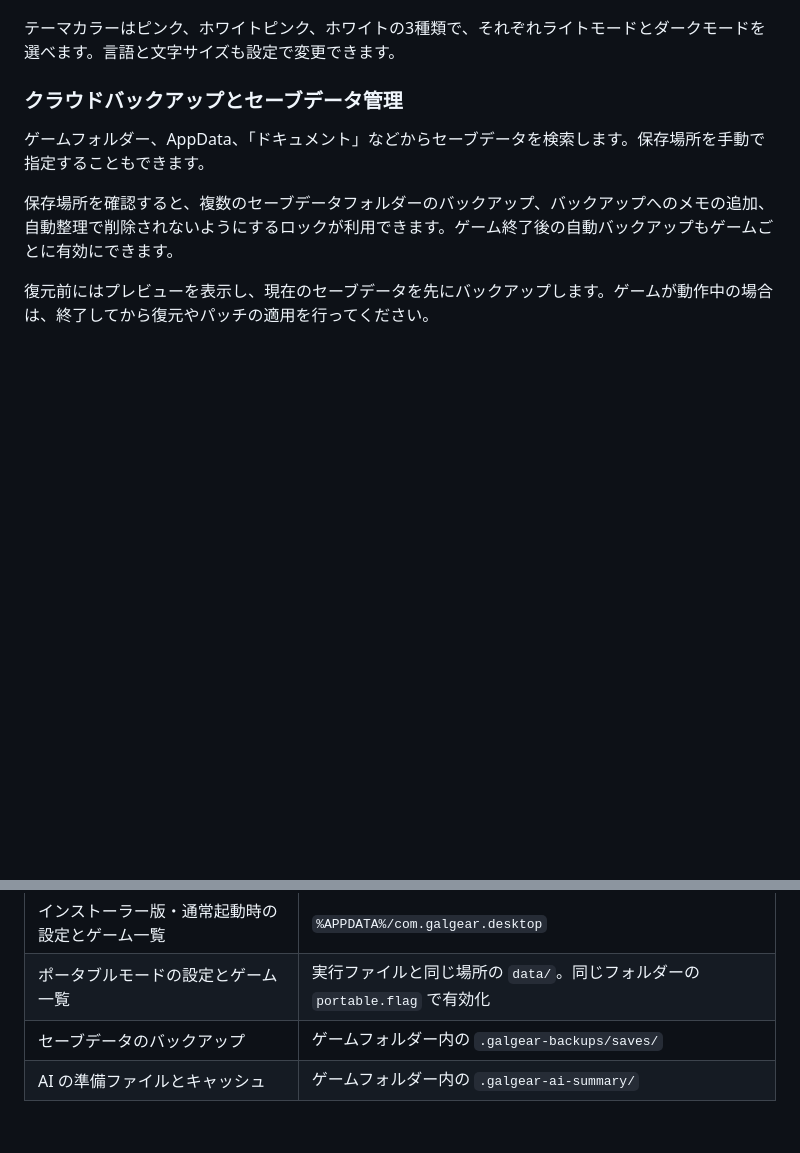
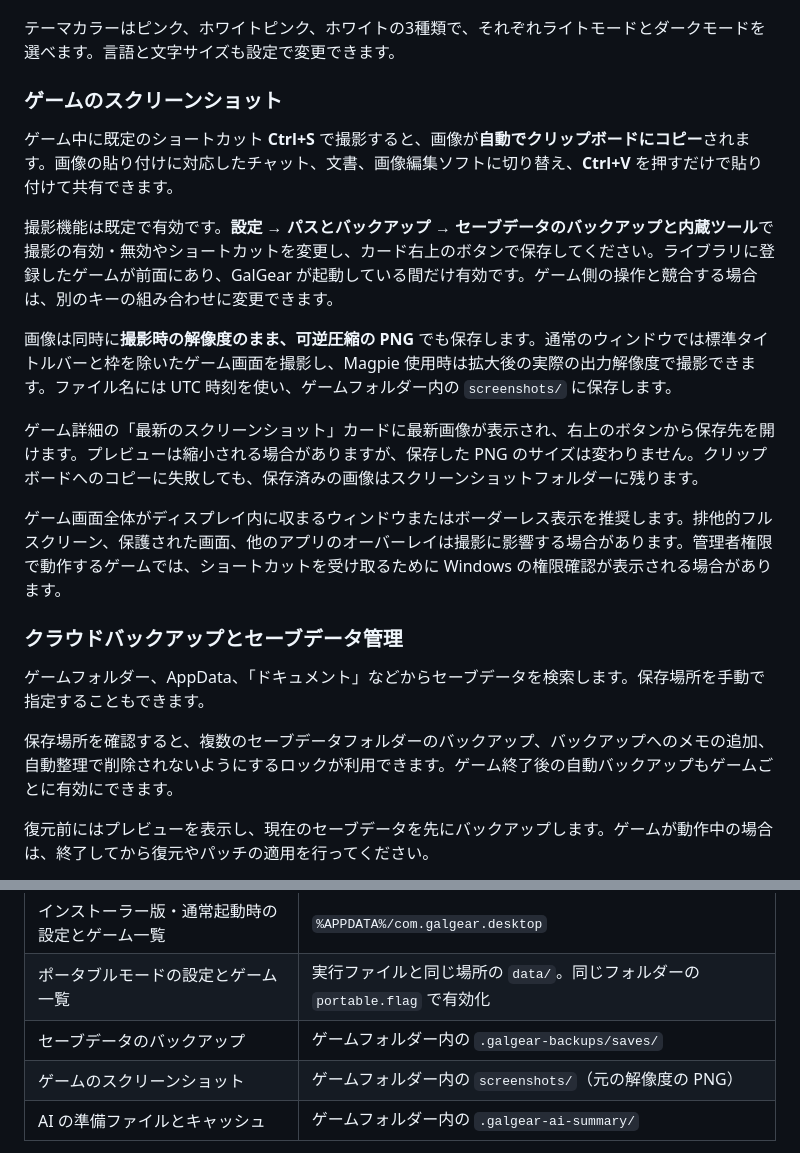
Before and after one commit to CbShuiMu/GalGear, a Markdown page: README.ja.md, 2 parts joined by grey strips. Rendered like a GitHub page; blank space fills up the shorter version.

Commit message:
docs: highlight screenshot clipboard copying and direct paste

```diff
--- a/README.ja.md
+++ b/README.ja.md
@@ -62,6 +62,18 @@ Waifu2x がバックグラウンドでカバー画像のノイズを除去し、
 
 テーマカラーはピンク、ホワイトピンク、ホワイトの3種類で、それぞれライトモードとダークモードを選べます。言語と文字サイズも設定で変更できます。
 
+### ゲームのスクリーンショット
+
+ゲーム中に既定のショートカット **Ctrl+S** で撮影すると、画像が**自動でクリップボードにコピー**されます。画像の貼り付けに対応したチャット、文書、画像編集ソフトに切り替え、**Ctrl+V** を押すだけで貼り付けて共有できます。
+
+撮影機能は既定で有効です。**設定 → パスとバックアップ → セーブデータのバックアップと内蔵ツール**で撮影の有効・無効やショートカットを変更し、カード右上のボタンで保存してください。ライブラリに登録したゲームが前面にあり、GalGear が起動している間だけ有効です。ゲーム側の操作と競合する場合は、別のキーの組み合わせに変更できます。
+
+画像は同時に**撮影時の解像度のまま、可逆圧縮の PNG** でも保存します。通常のウィンドウでは標準タイトルバーと枠を除いたゲーム画面を撮影し、Magpie 使用時は拡大後の実際の出力解像度で撮影できます。ファイル名には UTC 時刻を使い、ゲームフォルダー内の `screenshots/` に保存します。
+
+ゲーム詳細の「最新のスクリーンショット」カードに最新画像が表示され、右上のボタンから保存先を開けます。プレビューは縮小される場合がありますが、保存した PNG のサイズは変わりません。クリップボードへのコピーに失敗しても、保存済みの画像はスクリーンショットフォルダーに残ります。
+
+ゲーム画面全体がディスプレイ内に収まるウィンドウまたはボーダーレス表示を推奨します。排他的フルスクリーン、保護された画面、他のアプリのオーバーレイは撮影に影響する場合があります。管理者権限で動作するゲームでは、ショートカットを受け取るために Windows の権限確認が表示される場合があります。
+
 ### クラウドバックアップとセーブデータ管理
 
 ゲームフォルダー、AppData、「ドキュメント」などからセーブデータを検索します。保存場所を手動で指定することもできます。
@@ -105,6 +117,7 @@ Waifu2x がバックグラウンドでカバー画像のノイズを除去し、
 | インストーラー版・通常起動時の設定とゲーム一覧 | `%APPDATA%/com.galgear.desktop` |
 | ポータブルモードの設定とゲーム一覧 | 実行ファイルと同じ場所の `data/`。同じフォルダーの `portable.flag` で有効化 |
 | セーブデータのバックアップ | ゲームフォルダー内の `.galgear-backups/saves/` |
+| ゲームのスクリーンショット | ゲームフォルダー内の `screenshots/`（元の解像度の PNG） |
 | AI の準備ファイルとキャッシュ | ゲームフォルダー内の `.galgear-ai-summary/` |
 
 ポータブル版を移動する際は、アプリ、`data/`、`tools/`、ゲーム内のバックアップを保持してください。Skill は同梱されず、起動時の自動確認もありません。「設定 → 更新 → Skill」で手動確認・インストールします。アプリ横の `Galgear-GalgameReverse-Skill/` も一緒に移動できます。
```
Also changed, not shown: README.en.md (+13 -0 lines), README.md (+14 -1 lines).
